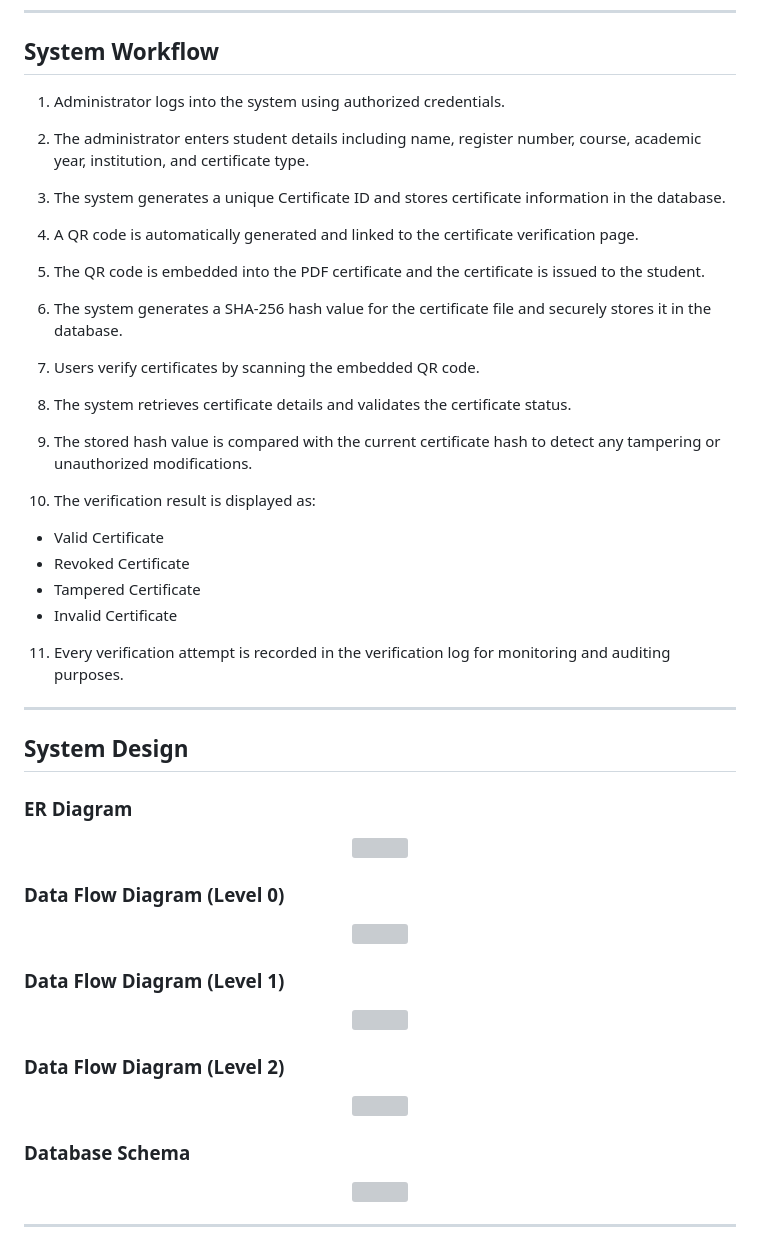
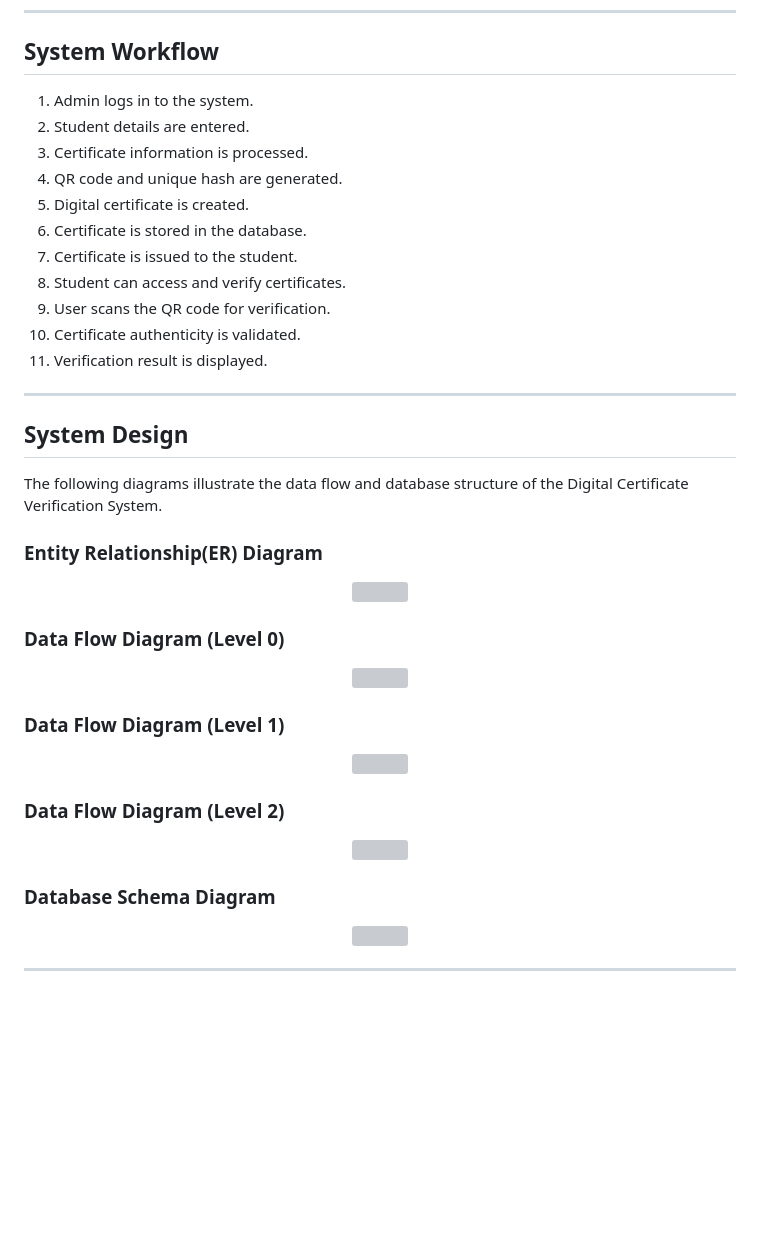
Before and after one commit to yogithaj08/digital-certificate-verification-system, a Markdown page: README.md, the part around one of its changes. Rendered like a GitHub page; blank space fills up the shorter version; grey boxes are pictures that could not be loaded.

```diff
--- a/README.md
+++ b/README.md
@@ -72,38 +72,25 @@ digital-certificate-verification-system
 
 ## System Workflow
 
-1. Administrator logs into the system using authorized credentials.
-
-2. The administrator enters student details including name, register number, course, academic year, institution, and certificate type.
-
-3. The system generates a unique Certificate ID and stores certificate information in the database.
-
-4. A QR code is automatically generated and linked to the certificate verification page.
-
-5. The QR code is embedded into the PDF certificate and the certificate is issued to the student.
-
-6. The system generates a SHA-256 hash value for the certificate file and securely stores it in the database.
-
-7. Users verify certificates by scanning the embedded QR code.
-
-8. The system retrieves certificate details and validates the certificate status.
-
-9. The stored hash value is compared with the current certificate hash to detect any tampering or unauthorized modifications.
-
-10. The verification result is displayed as:
-
-* Valid Certificate
-* Revoked Certificate
-* Tampered Certificate
-* Invalid Certificate
-
-11. Every verification attempt is recorded in the verification log for monitoring and auditing purposes.
+1. Admin logs in to the system.
+2. Student details are entered.
+3. Certificate information is processed.
+4. QR code and unique hash are generated.
+5. Digital certificate is created.
+6. Certificate is stored in the database.
+7. Certificate is issued to the student.
+8. Student can access and verify certificates.
+9. User scans the QR code for verification.
+10. Certificate authenticity is validated.
+11. Verification result is displayed.
 
 ---
 
 ## System Design
 
-### ER Diagram
+The following diagrams illustrate the data flow and database structure of the Digital Certificate Verification System.
+
+### Entity Relationship(ER) Diagram
 
 <p align="center">
   <img src="./diagrams/er_diagram.png" width="700"/>
@@ -127,7 +114,7 @@ digital-certificate-verification-system
   <img src="./diagrams/dfd_level2.png" width="300" height="400"/>
 </p>
 
-### Database Schema
+### Database Schema Diagram
 
 <p align="center">
   <img src="./diagrams/database_schema.png" width="550"/>
```
Also changed, not shown: other parts of README.md (+8 -19 lines).
